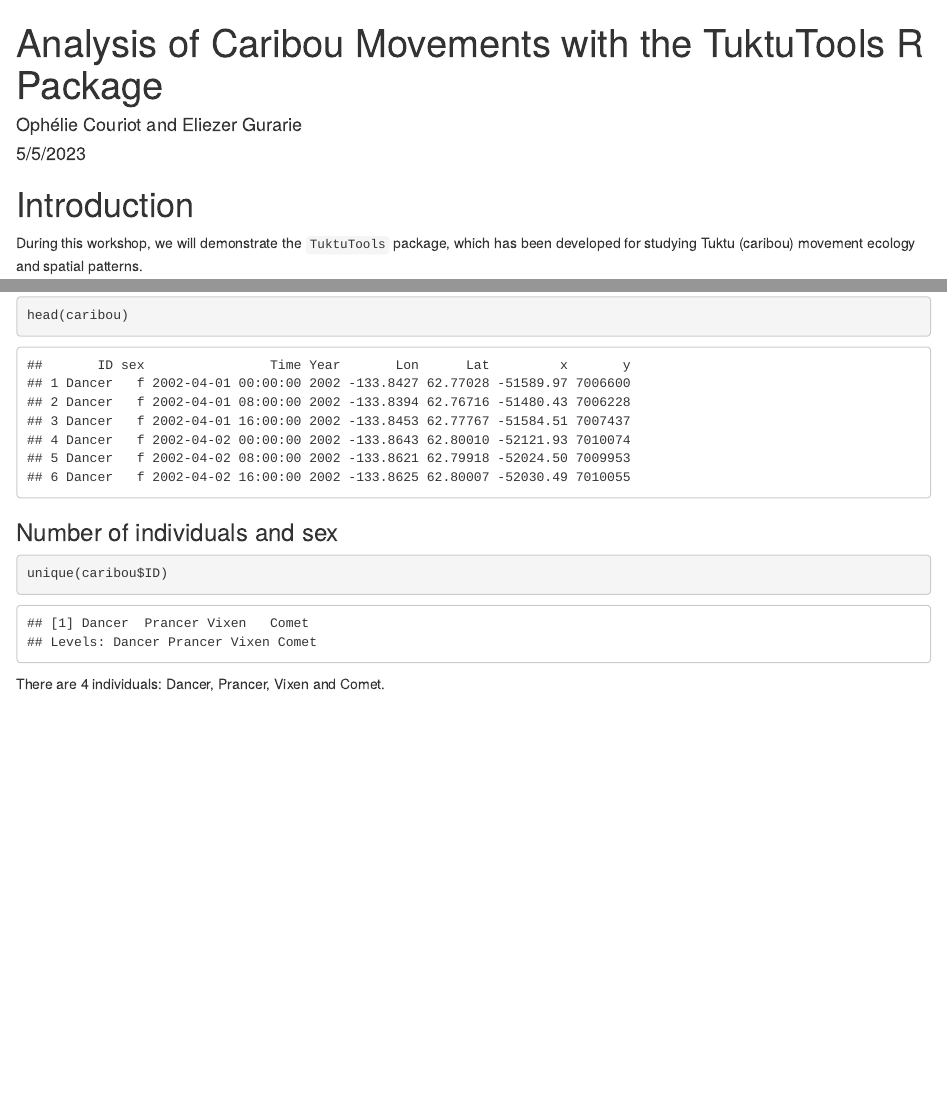
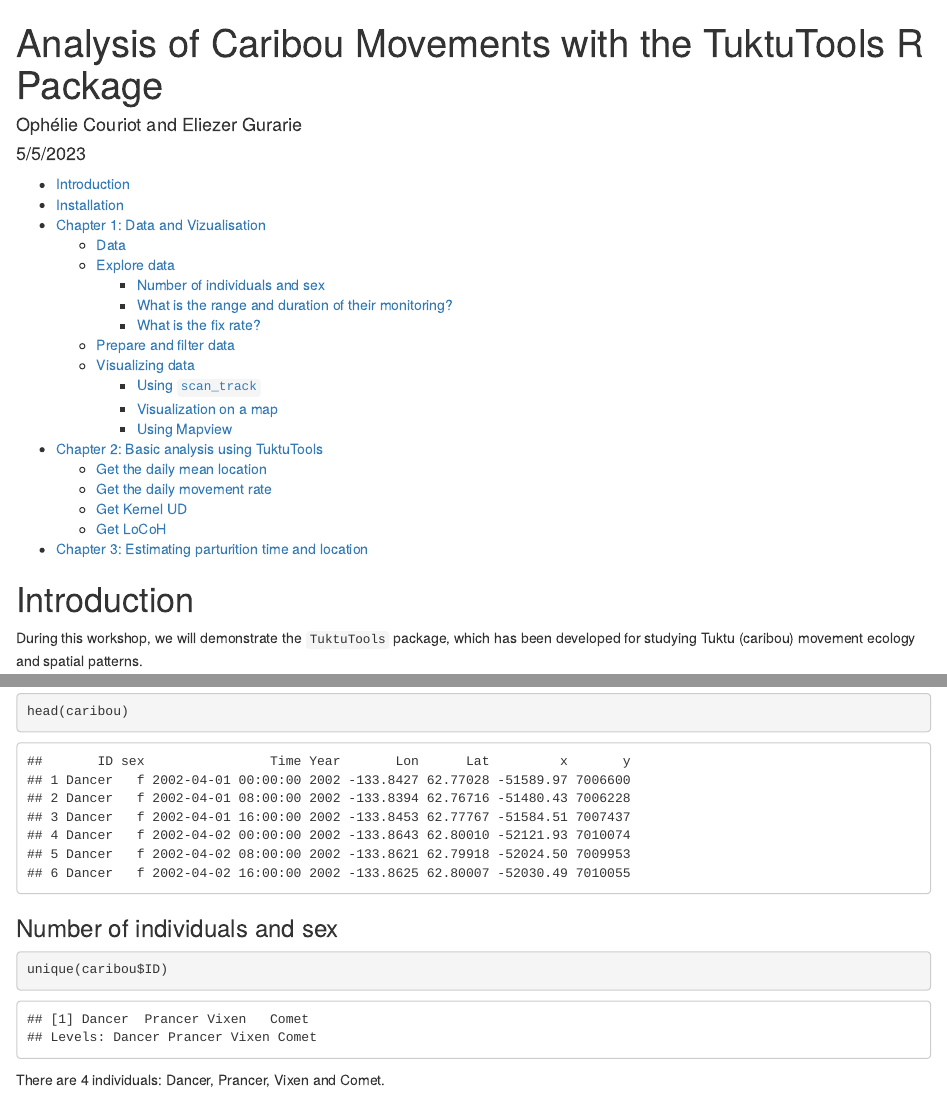
Before and after one commit to ocouriot/TuktuTools, an R Markdown document (draft/explore_TuktuTools.Rmd): the page in a window 1100 px wide, from its top, and a second part further down, joined at a grey line. Rendered offline with R 4.5, knitr and Pandoc, with nearby package versions; some code elsewhere in the file could not run offline; common packages that the code uses without loading them are loaded.

Commit message:
almost nothing

````diff
--- a/draft/explore_TuktuTools.Rmd
+++ b/draft/explore_TuktuTools.Rmd
@@ -2,15 +2,16 @@
 title: "Analysis of Caribou Movements with the TuktuTools R Package"
 author: "Ophélie Couriot and Eliezer Gurarie"
 date: "5/5/2023"
-output: rmarkdown::html_vignette
-vignette: >
-  %\VignetteIndexEntry{explore_TuktuTools}
-  %\VignetteEncoding{UTF-8}
-  %\VignetteEngine{knitr::rmarkdown}
+output:
+  html_document:
+    toc: true
+    toc-float: true
 editor_options:
   chunk_output_type: console
 ---
 
 ```{r setup, include=FALSE}
-knitr::opts_chunk$set(echo = TRUE, eval = TRUE, out.width="100%", dpi=600)
+knitr::opts_chunk$set(echo = TRUE, eval = TRUE, out.width="100%", dpi=100)
 ```
+
+```{r, echo = FALSE, eval = FALSE}
````
Also changed, not shown: draft/explore_TuktuTools.Rmd (12 more changed lines), 1 other file.
